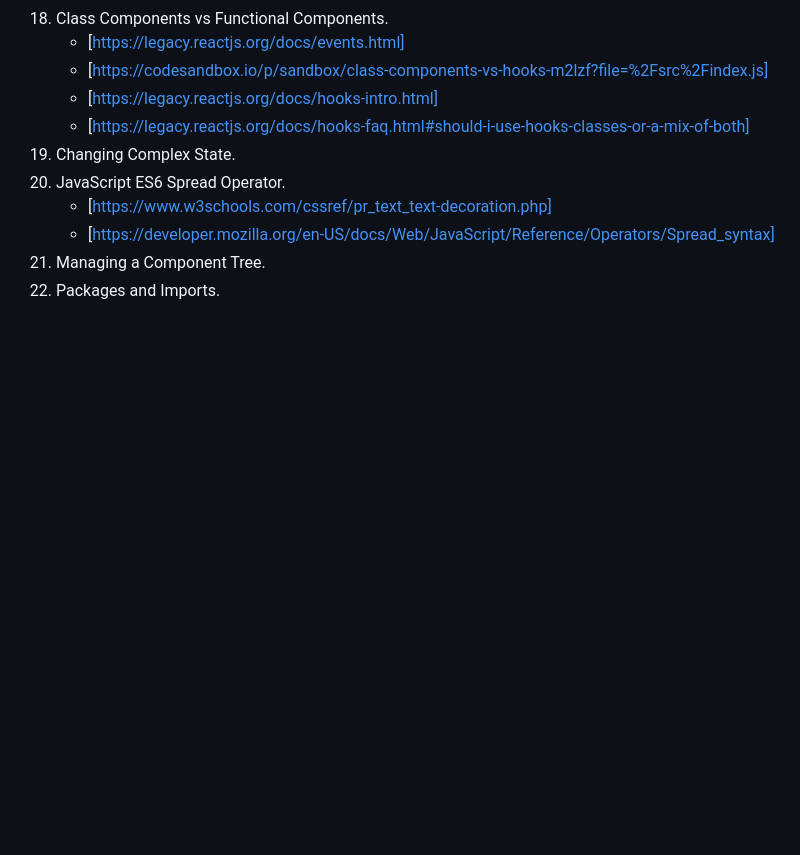
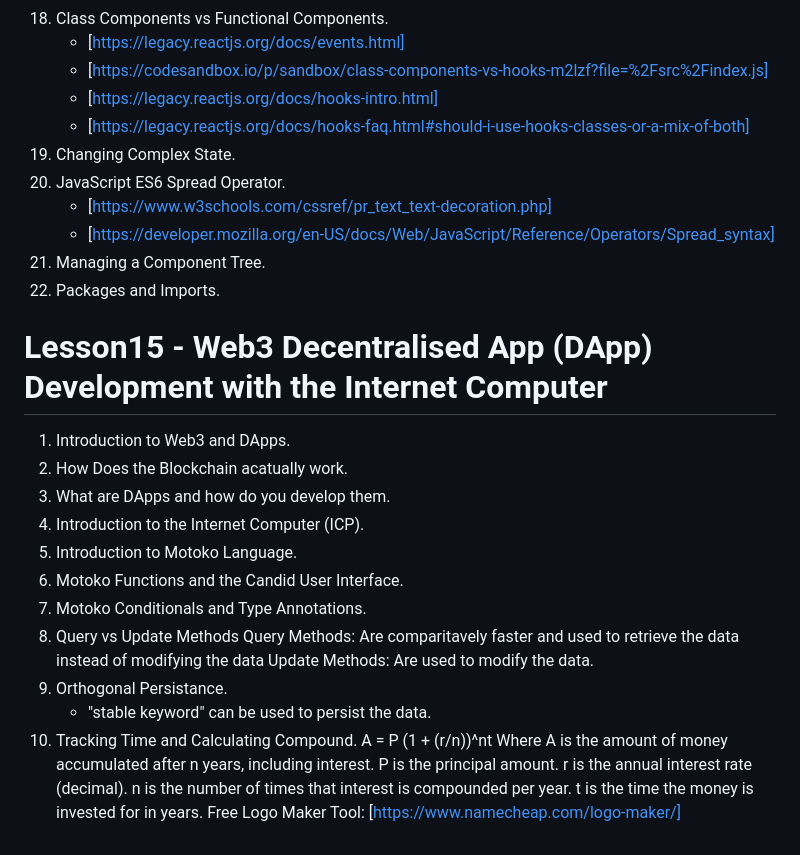
Before and after one commit to kishore2106/Web-Development, a Markdown page: README.md, the part around the change. Rendered like a GitHub page; blank space fills up the shorter version.

Commit message:
Web3 Decentralised App (DApp) Development with the Internet Computer

```diff
--- a/README.md
+++ b/README.md
@@ -323,3 +323,25 @@ Important links - (https://github.com/rwaldron/idiomatic.js)
     - [https://developer.mozilla.org/en-US/docs/Web/JavaScript/Reference/Operators/Spread_syntax]
 21. Managing a Component Tree.
 22. Packages and Imports.
+
+# Lesson15 - Web3 Decentralised App (DApp) Development with the Internet Computer
+1. Introduction to Web3 and DApps.
+2. How Does the Blockchain acatually work.
+3. What are DApps and how do you develop them.
+4. Introduction to the Internet Computer (ICP).
+5. Introduction to Motoko Language.
+6. Motoko Functions and the Candid User Interface.
+7. Motoko Conditionals and Type Annotations.
+8. Query vs Update Methods
+    Query Methods: Are comparitavely faster and used to retrieve the data instead of modifying the data
+    Update Methods: Are used to modify the data.
+9. Orthogonal Persistance.
+    - "stable keyword" can be used to persist the data.
+10. Tracking Time and Calculating Compound.
+    A = P (1 + (r/n))^nt
+    Where A is the amount of money accumulated after n years, including interest.
+    P is the principal amount.
+    r is the annual interest rate (decimal).
+    n is the number of times that interest is compounded per year.
+    t is the time the money is invested for in years.
+Free Logo Maker Tool: [https://www.namecheap.com/logo-maker/]
```
